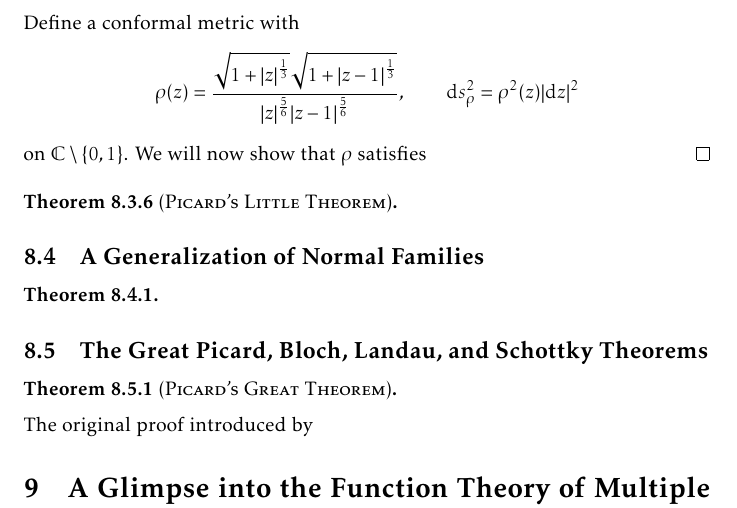
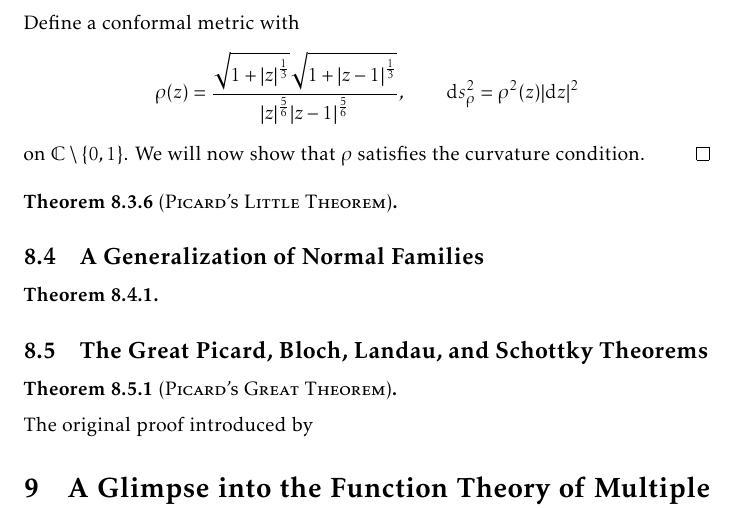
Before and after one commit to slipperking/complex-analysis-latex, a LaTeX document (main.tex): part of page 183 of 194, cut so that both start at the same text. Compiled offline with pdfLaTeX.

Commit message:
overleaf_to_git (Wed Sep 24 10:19:10 2025 -0700): update main.tex from r21926 to r21927

```diff
--- a/main.tex
+++ b/main.tex
@@ -4071,7 +4071,7 @@ The preceding examples show that if the omitted set is sufficiently ``large'' (i
 \begin{proof}
     Without loss of generality, we may assume that \(\qty{0,1}\subseteq\mathbb{C}\setminus U\) (if not, a linear transformation \(z\mapsto\frac{z-\xi_1}{\xi_2-\xi_1}\) where \(\xi_1,\xi_2\in\mathbb{C}\setminus U\) are distinct will suffice to transform \(U\) to such a region).
 
-    Define a conformal metric with \[\rho(z)=\frac{\sqrt{1+\abs{z}^{\frac{1}{3}}}\sqrt{1+\abs{z-1}^{\frac{1}{3}}}}{\abs{z}^{\frac{5}{6}}\abs{z-1}^{\frac{5}{6}}},\qquad\dd{s}_{\rho}^2=\rho^2(z)\abs{\dd{z}}^2\] on \(\mathbb{C}\setminus\qty{0,1}\). We will now show that \(\rho\) satisfies
+    Define a conformal metric with \[\rho(z)=\frac{\sqrt{1+\abs{z}^{\frac{1}{3}}}\sqrt{1+\abs{z-1}^{\frac{1}{3}}}}{\abs{z}^{\frac{5}{6}}\abs{z-1}^{\frac{5}{6}}},\qquad\dd{s}_{\rho}^2=\rho^2(z)\abs{\dd{z}}^2\] on \(\mathbb{C}\setminus\qty{0,1}\). We will now show that \(\rho\) satisfies the curvature condition.
 \end{proof}
 \begin{theorem}[\textsc{Picard's Little Theorem}]\label{thm:littlepicard}
 
```
